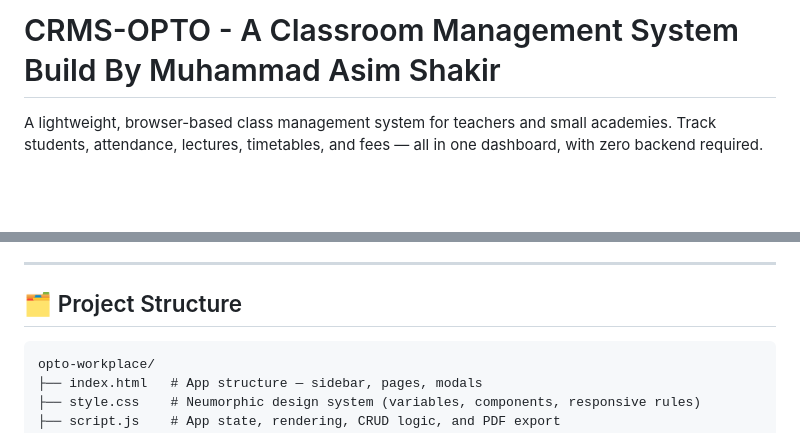
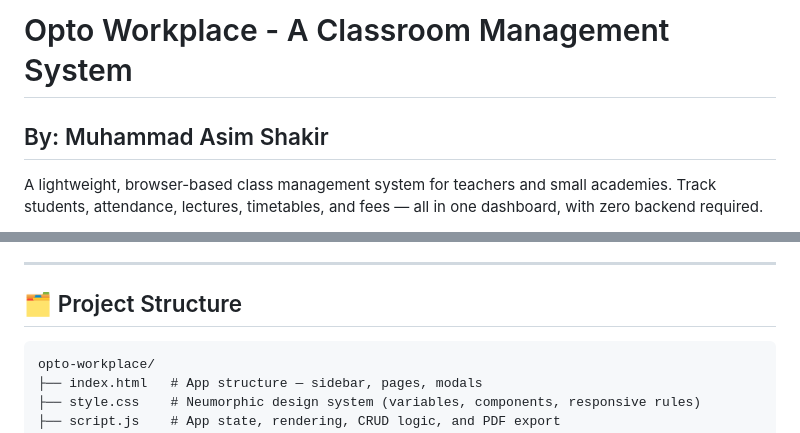
Before and after one commit to mikunamshakir/optoworkplace, a Markdown page: README.md, 2 parts joined by grey strips. Rendered like a GitHub page; blank space fills up the shorter version.

Commit message:
Revise README for project name and add badges
Updated project name and enhanced README with badges.

````diff
--- a/README.md
+++ b/README.md
@@ -1,4 +1,5 @@
-# CRMS-OPTO - A Classroom Management System Build By Muhammad Asim Shakir
+# Opto Workplace - A Classroom Management System
+## By: Muhammad Asim Shakir
 
 A lightweight, browser-based class management system for teachers and small academies. Track students, attendance, lectures, timetables, and fees — all in one dashboard, with zero backend required.
 
@@ -26,7 +27,7 @@ Built with a soft-UI **neumorphic "chalkboard"** design: deep graphite-green sur
 
 ## 🗂️ Project Structure
 
-```txt
+```
 opto-workplace/
 ├── index.html   # App structure — sidebar, pages, modals
 ├── style.css    # Neumorphic design system (variables, components, responsive rules)
````
Also changed, not shown: other parts of README.md (+3 -3 lines).
